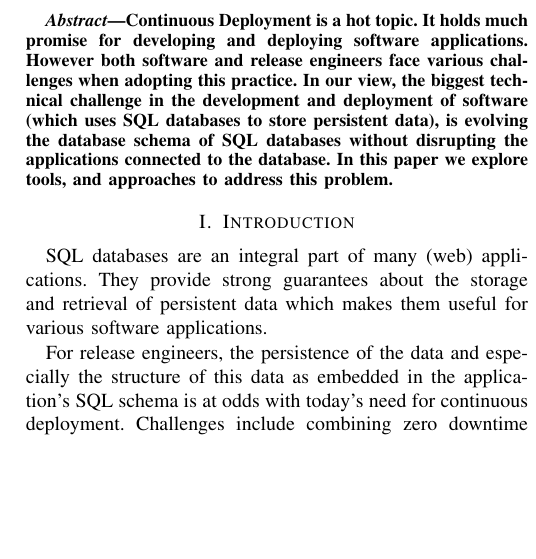
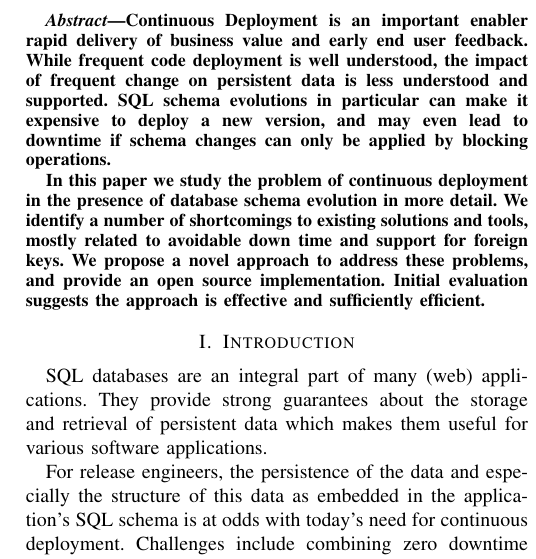
Before and after one commit to quantumdb/RelEng-2015, a LaTeX paper (paper.tex): part of one column of page 1 of 4, cut at the place of the change, the shorter picture padded with empty space. Compiled offline with pdfLaTeX.

Commit message:
Rewrote abstract.

```diff
--- a/paper.tex
+++ b/paper.tex
@@ -414,7 +414,10 @@
 \begin{abstract}
 %\boldmath
 
-Continuous Deployment is a hot topic. It holds much promise for developing and deploying software applications. However both software and release engineers face various challenges when adopting this practice. In our view, the biggest technical challenge in the development and deployment of software (which uses SQL databases to store persistent data), is evolving the database schema of SQL databases without disrupting the applications connected to the database. In this paper we explore tools, and approaches to address this problem.
+Continuous Deployment is an important enabler rapid delivery of business value and early end user feedback. While frequent code deployment is well understood, the impact of frequent change on persistent data is less understood and supported. SQL schema evolutions in particular can make it expensive to deploy a new version, and may even lead to downtime if schema changes can only be applied by blocking operations.
+
+In this paper we study the problem of continuous deployment in the presence of database schema evolution in more detail. We identify a number of shortcomings to existing solutions and tools, mostly related to avoidable down time and support for foreign keys. We propose a novel approach to address these problems, and provide an open source implementation. Initial evaluation suggests the approach is effective and sufficiently efficient.
+
 
 \end{abstract}
 % IEEEtran.cls defaults to using nonbold math in the Abstract.
```
